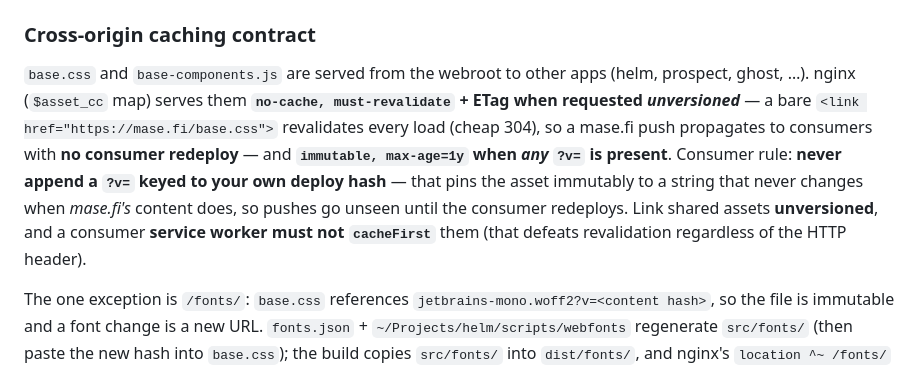
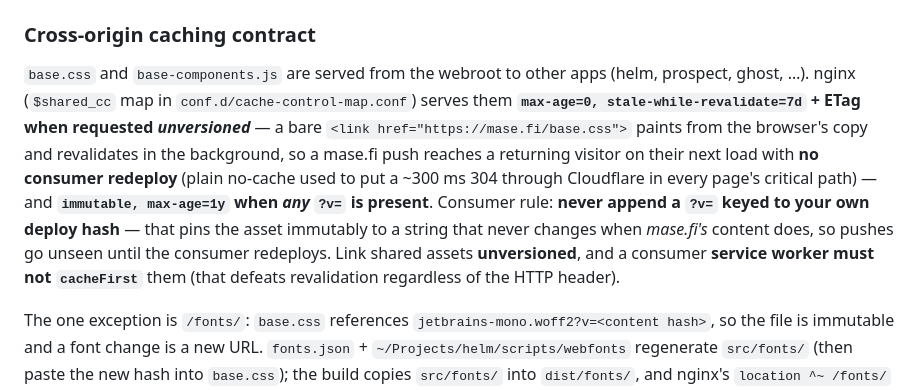
Before and after one commit to myaiexp/mase.fi, a Markdown page: CLAUDE.md, the part around the change. Rendered like a GitHub page.

Commit message:
docs: shared assets are stale-while-revalidate, not no-cache
Co-Authored-By: Claude Fable 5.1 <noreply@anthropic.com>

```diff
--- a/CLAUDE.md
+++ b/CLAUDE.md
@@ -48,7 +48,7 @@ Shared web components library built from `src/components/` via Vite library mode
 
 ### Cross-origin caching contract
 
-`base.css` and `base-components.js` are served from the webroot to other apps (helm, prospect, ghost, …). nginx (`$asset_cc` map) serves them **`no-cache, must-revalidate` + ETag when requested *unversioned*** — a bare `<link href="https://mase.fi/base.css">` revalidates every load (cheap 304), so a mase.fi push propagates to consumers with **no consumer redeploy** — and **`immutable, max-age=1y` when *any* `?v=` is present**. Consumer rule: **never append a `?v=` keyed to your own deploy hash** — that pins the asset immutably to a string that never changes when *mase.fi's* content does, so pushes go unseen until the consumer redeploys. Link shared assets **unversioned**, and a consumer **service worker must not `cacheFirst`** them (that defeats revalidation regardless of the HTTP header).
+`base.css` and `base-components.js` are served from the webroot to other apps (helm, prospect, ghost, …). nginx (`$shared_cc` map in `conf.d/cache-control-map.conf`) serves them **`max-age=0, stale-while-revalidate=7d` + ETag when requested *unversioned*** — a bare `<link href="https://mase.fi/base.css">` paints from the browser's copy and revalidates in the background, so a mase.fi push reaches a returning visitor on their next load with **no consumer redeploy** (plain no-cache used to put a ~300 ms 304 through Cloudflare in every page's critical path) — and **`immutable, max-age=1y` when *any* `?v=` is present**. Consumer rule: **never append a `?v=` keyed to your own deploy hash** — that pins the asset immutably to a string that never changes when *mase.fi's* content does, so pushes go unseen until the consumer redeploys. Link shared assets **unversioned**, and a consumer **service worker must not `cacheFirst`** them (that defeats revalidation regardless of the HTTP header).
 
 The one exception is `/fonts/`: `base.css` references `jetbrains-mono.woff2?v=<content hash>`, so the file is immutable and a font change is a new URL. `fonts.json` + `~/Projects/helm/scripts/webfonts` regenerate `src/fonts/` (then paste the new hash into `base.css`); the build copies `src/fonts/` into `dist/fonts/`, and nginx's `location ^~ /fonts/` adds the CORS header fonts need cross-origin (base.css itself only needs it for SRI).
 
```
